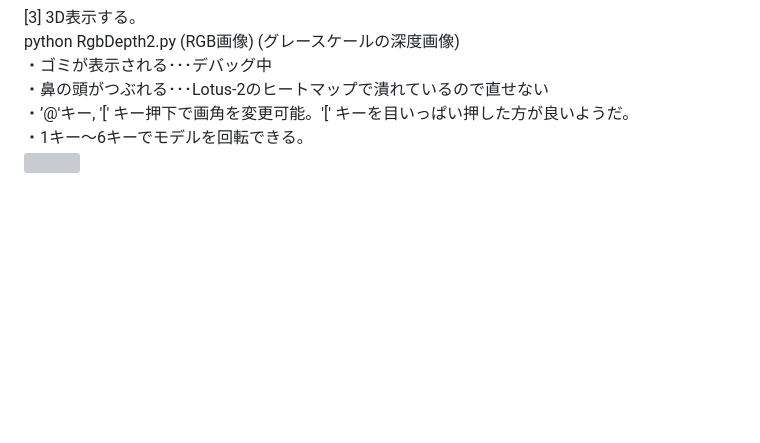
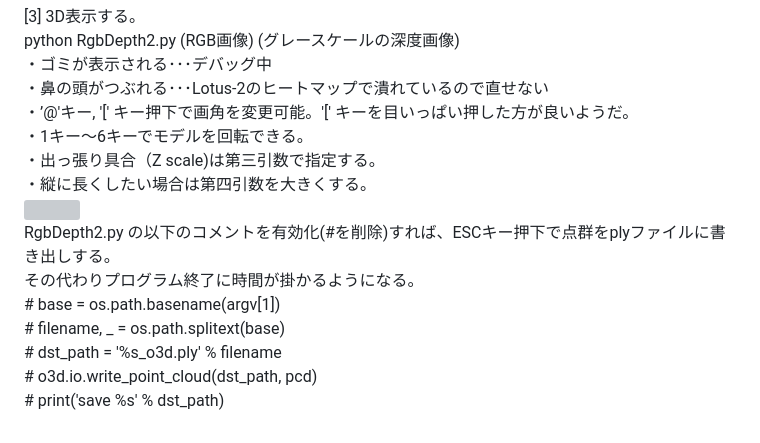
Before and after one commit to boyoyon/RgbDepth, a Markdown page: README.md, the part around the change. Drawn GitHub-style; blank space fills up the shorter version; grey boxes are pictures that could not be loaded.

```diff
--- a/README.md
+++ b/README.md
@@ -69,7 +69,16 @@
             ・鼻の頭がつぶれる･･･Lotus-2のヒートマップで潰れているので直せない<br>
             ・’@'キー, '[' キー押下で画角を変更可能。'[' キーを目いっぱい押した方が良いようだ。<br>
             ・1キー～6キーでモデルを回転できる。<br>
-             <img src="images/point_clound.gif">
+            ・出っ張り具合（Z scale)は第三引数で指定する。<br>
+            ・縦に長くしたい場合は第四引数を大きくする。<br>
+             <img src="images/point_clound.gif"><br>
+            RgbDepth2.py の以下のコメントを有効化(#を削除)すれば、ESCキー押下で点群をplyファイルに書き出しする。<br>
+            その代わりプログラム終了に時間が掛かるようになる。<br>
+            # base = os.path.basename(argv[1])<br>
+            # filename, _ = os.path.splitext(base)<br>
+            # dst_path = '%s_o3d.ply' % filename<br>
+            # o3d.io.write_point_cloud(dst_path, pcd)<br>
+            # print('save %s' % dst_path)<br>
         </p>
     </body>
 </html>
```
